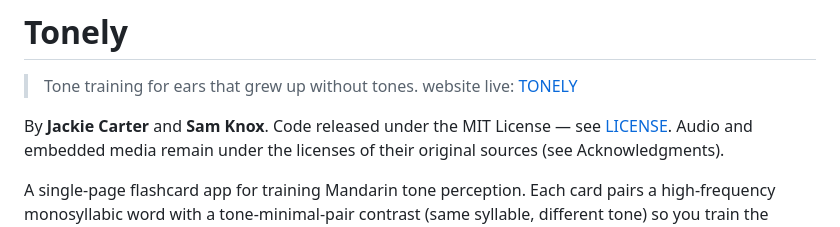
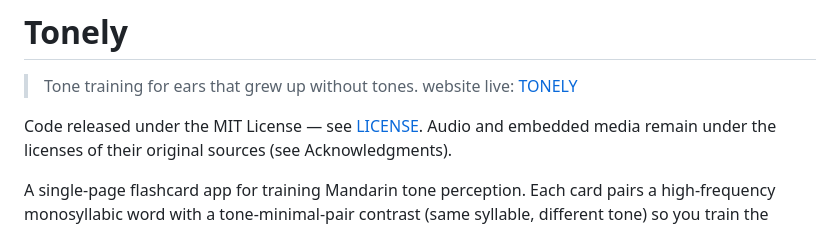
Before and after one commit to jacqueline-1929/mandarin_tone_trainer, a Markdown page: README.md, the part around the change. GitHub-like rendering.

```diff
--- a/README.md
+++ b/README.md
@@ -3,7 +3,7 @@
 > Tone training for ears that grew up without tones.
 > website live: [TONELY](https://jacqueline-1929.github.io/mandarin_tone_trainer/)
 
-By **Jackie Carter** and **Sam Knox**.
+
 Code released under the MIT License — see [LICENSE](LICENSE). Audio and embedded media remain under the licenses of their original sources (see Acknowledgments).
 
 A single-page flashcard app for training Mandarin tone perception. Each card pairs a high-frequency monosyllabic word with a tone-minimal-pair contrast (same syllable, different tone) so you train the perceptual category — not just the word.
```
